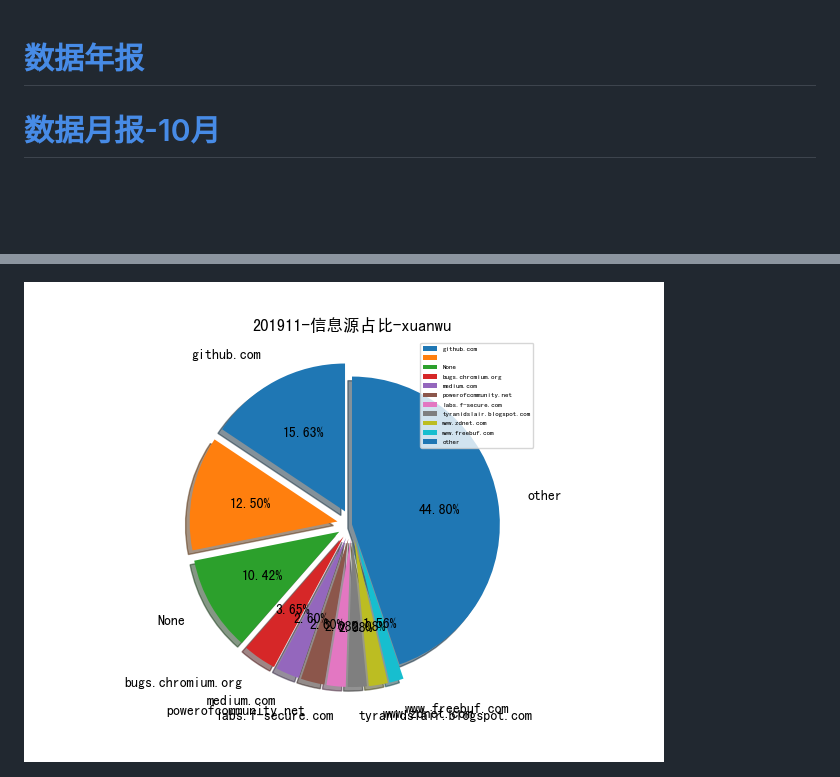
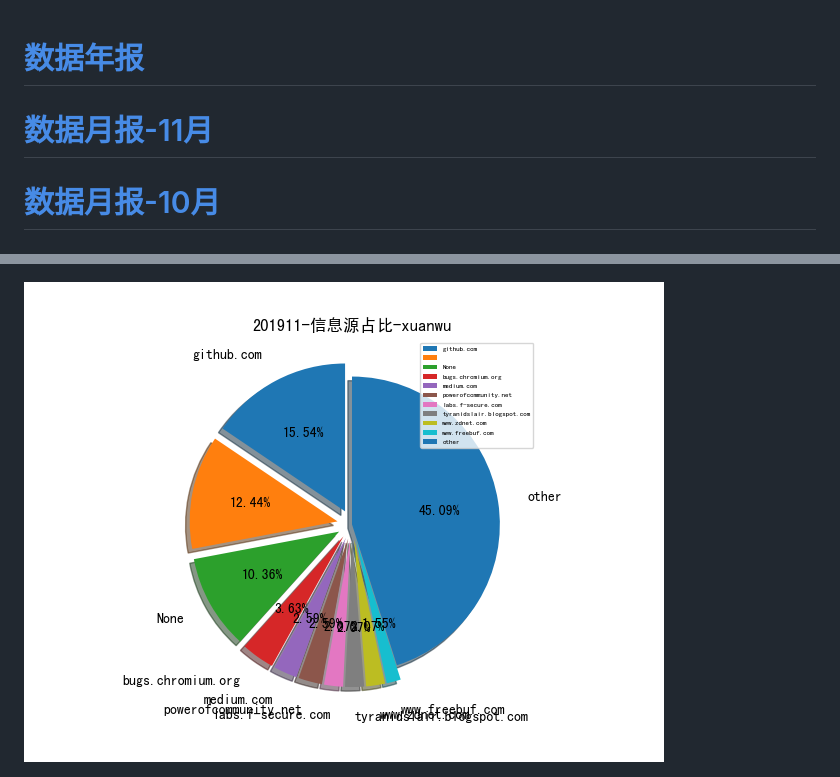
Before and after one commit to tanjiti/sec_profile, a Markdown page: README.md, 2 parts joined by grey strips. GitHub-like rendering; pictures changed too: data/img/domain/201911-信息源占比-xuanwu.png; blank space fills up the shorter version.

```diff
--- a/README.md
+++ b/README.md
@@ -1,4 +1,5 @@
 # [数据年报](README_YEAR.md)
+# [数据月报-11月](README_11.md)
 # [数据月报-10月](README_10.md)
 # [数据月报-9月](README_9.md)
 # [数据月报-8月](README_8.md)
```
Also changed, not shown: data/img/tag/201911-信息类型占比-xuanwu.png, 1 other file.
